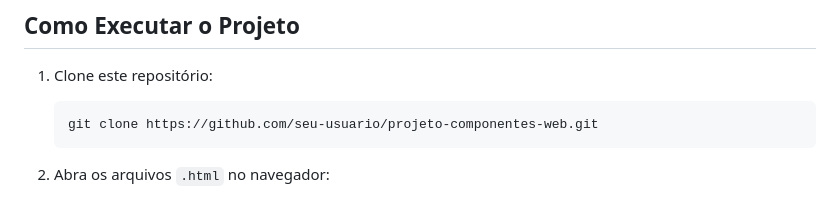
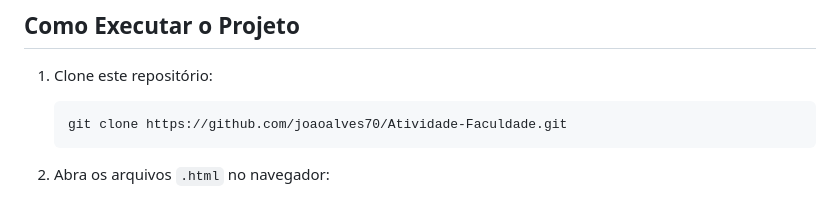
Before and after one commit to joaoalves70/Atividade-Faculdade, a Markdown page: README.md, the part around the change. GitHub-like rendering.

````diff
--- a/README.md
+++ b/README.md
@@ -60,7 +60,7 @@ Nesta fase, recriamos o **rodapé (footer)** do site da **Nike**, contendo seç
 
 1. Clone este repositório:
     ```bash
-    git clone https://github.com/seu-usuario/projeto-componentes-web.git
+    git clone https://github.com/joaoalves70/Atividade-Faculdade.git
     ```
 
 2. Abra os arquivos `.html` no navegador:
````
